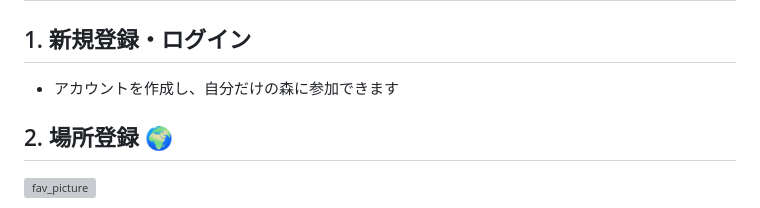
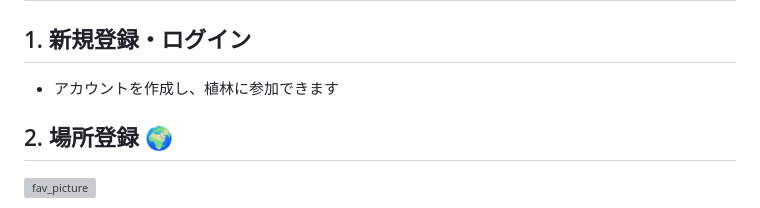
Before and after one commit to Rana-s9/trees_map, a Markdown page: README.md, the part around the change. Drawn GitHub-style; grey boxes are pictures that could not be loaded.

```diff
--- a/README.md
+++ b/README.md
@@ -24,7 +24,7 @@
  # 🖥️ 主な機能
 
 ## 1. 新規登録・ログイン
-- アカウントを作成し、自分だけの森に参加できます
+- アカウントを作成し、植林に参加できます
 
 ## 2. 場所登録 🌍
 <img width="1324" height="815" alt="fav_picture" src="https://github.com/user-attachments/assets/733d47c3-b830-493d-be6c-7cbefb057beb" /><br>
```
